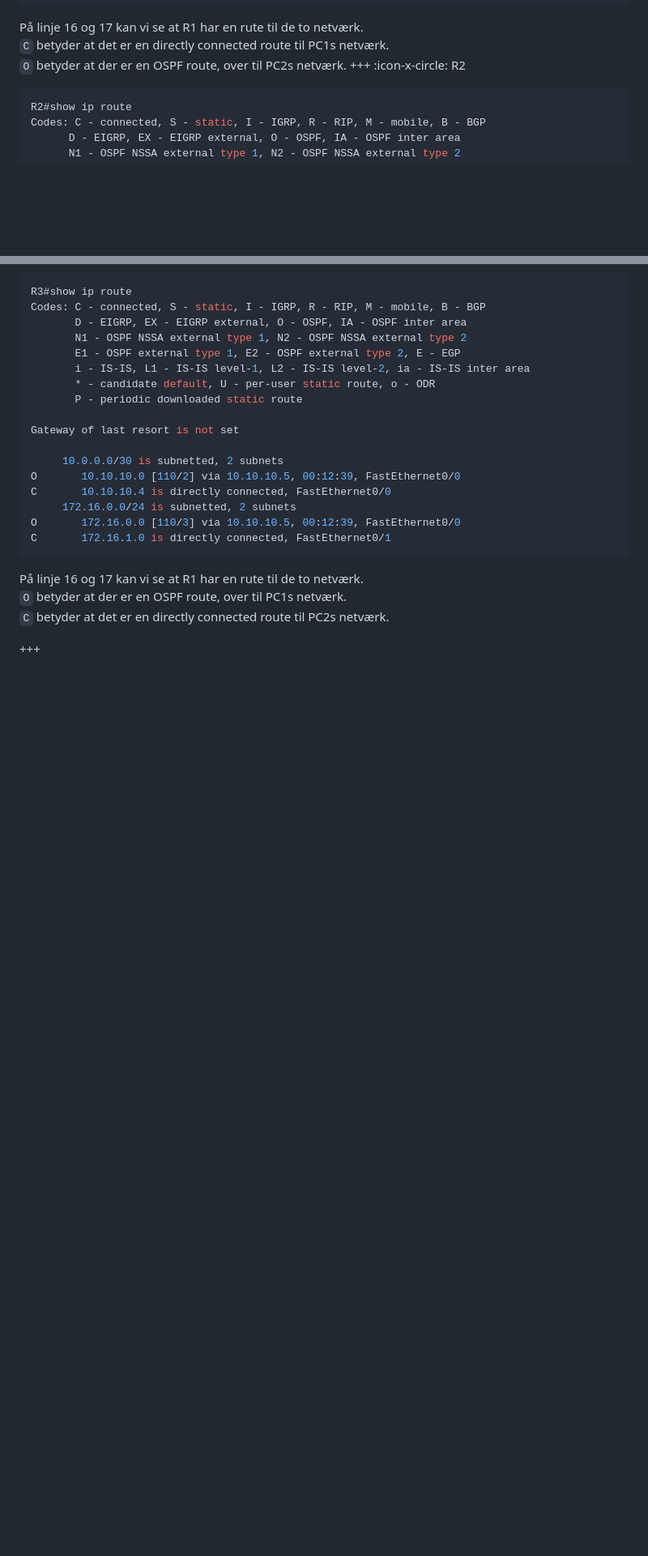
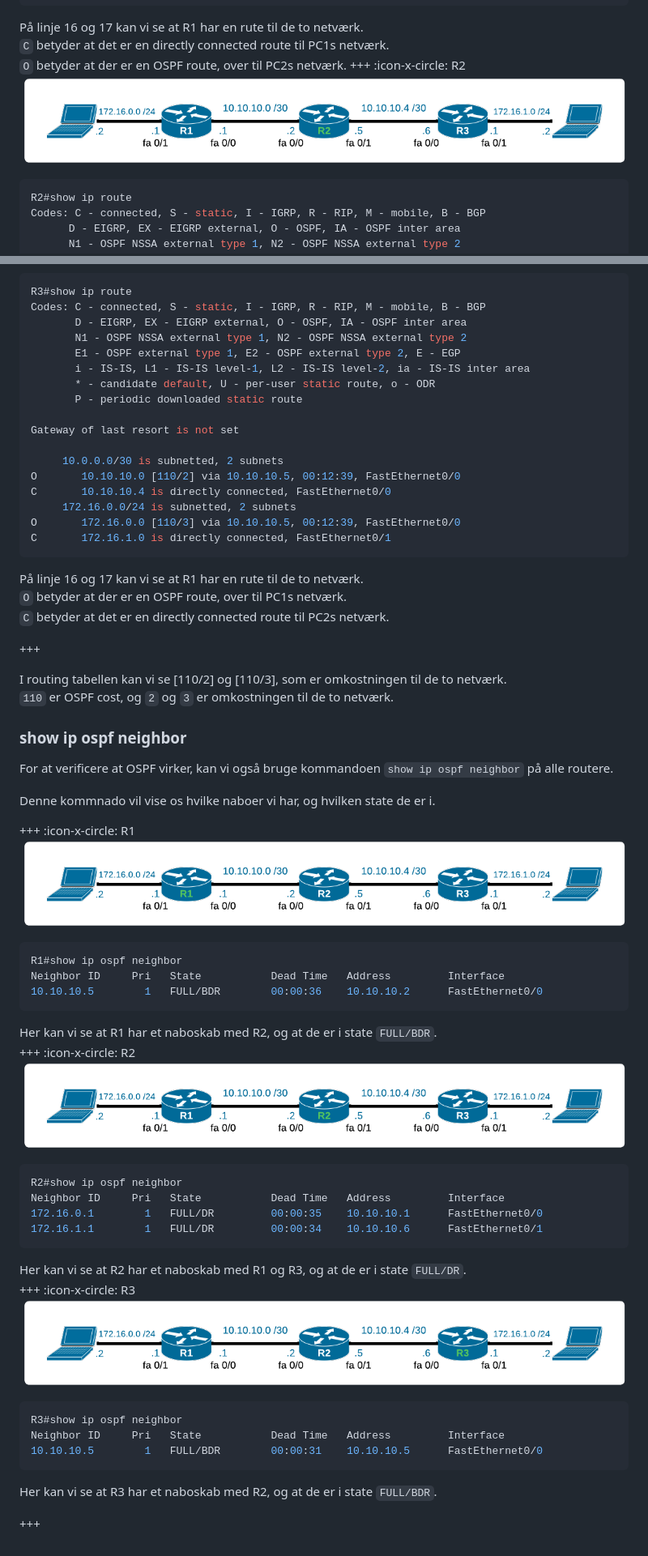
Before and after one commit to DenDanskeMine/Retype, a Markdown page: Starterguide/OSPF.md, 2 parts joined by grey strips. Shown: that part at 81% size. Rendered like a GitHub page; blank space fills up the shorter version.

Commit message:
OSPF setup

````diff
--- a/Starterguide/OSPF.md
+++ b/Starterguide/OSPF.md
@@ -164,6 +166,7 @@ På linje 16 og 17 kan vi se at R1 har en rute til de to netværk.<br>
 `C` betyder at det er en directly connected route til PC1s netværk. <br>
  `O` betyder at der er en OSPF route, over til PC2s netværk.
  +++ :icon-x-circle: R2
+ ![](/img/OSPF_R2.png)
  ```js #16-17
  R2#show ip route
 Codes: C - connected, S - static, I - IGRP, R - RIP, M - mobile, B - BGP
@@ -212,3 +215,42 @@ På linje 16 og 17 kan vi se at R1 har en rute til de to netværk.<br>
 `C` betyder at det er en directly connected route til PC2s netværk.
 
  +++
+
+ I routing tabellen kan vi se [110/2] og [110/3], som er omkostningen til de to netværk.<br>
+ `110` er OSPF cost, og `2` og `3` er omkostningen til de to netværk.<br>
+
+### show ip ospf neighbor
+
+For at verificere at OSPF virker, kan vi også bruge kommandoen `show ip ospf neighbor` på alle routere.
+
+Denne kommnado vil vise os hvilke naboer vi har, og hvilken state de er i.
+
+
++++ :icon-x-circle: R1
+ ![](/img/OSPF_R1.png)
+
+```js #16-17
+R1#show ip ospf neighbor
+Neighbor ID     Pri   State           Dead Time   Address         Interface
+10.10.10.5        1   FULL/BDR        00:00:36    10.10.10.2      FastEthernet0/0
+```
+Her kan vi se at R1 har et naboskab med R2, og at de er i state `FULL/BDR`.<br>
+ +++ :icon-x-circle: R2
+  ![](/img/OSPF_R2.png)
+ ```js #16-17
+ R2#show ip ospf neighbor
+Neighbor ID     Pri   State           Dead Time   Address         Interface
+172.16.0.1        1   FULL/DR         00:00:35    10.10.10.1      FastEthernet0/0
+172.16.1.1        1   FULL/DR         00:00:34    10.10.10.6      FastEthernet0/1
+```
+Her kan vi se at R2 har et naboskab med R1 og R3, og at de er i state `FULL/DR`.<br>
++++ :icon-x-circle: R3
+ ![](/img/OSPF_R3.png)
+```js #16-17
+R3#show ip ospf neighbor
+Neighbor ID     Pri   State           Dead Time   Address         Interface
+10.10.10.5        1   FULL/BDR        00:00:31    10.10.10.5      FastEthernet0/0
+```
+Her kan vi se at R3 har et naboskab med R2, og at de er i state `FULL/BDR`.<br>
+
+ +++
````
Also changed, not shown: other parts of Starterguide/OSPF.md (+7 -5 lines).
